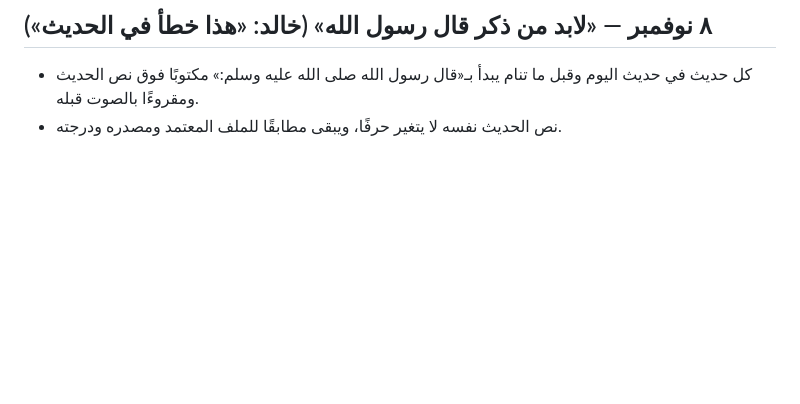
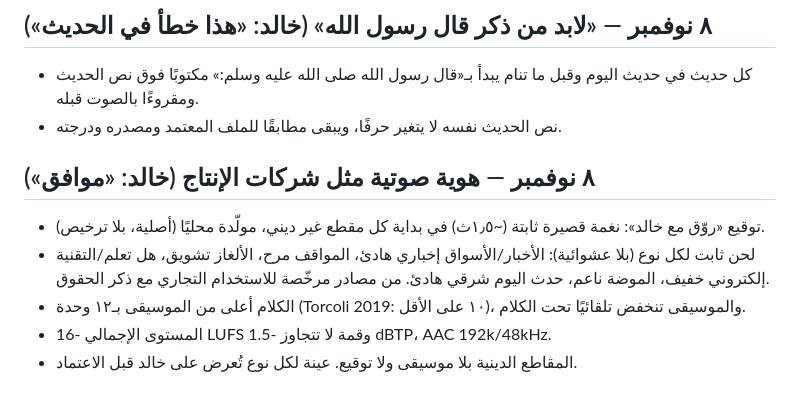
Before and after one commit to Khalidshar/snap-status-v3, a Markdown page: docs/DECISIONS.md, the part around the change. Rendered like a GitHub page; blank space fills up the shorter version.

Commit message:
Decisions: sonic identity, one theme per kind, ducking and -16 LUFS
Co-Authored-By: Claude Opus 5.5 <noreply@anthropic.com>

```diff
--- a/docs/DECISIONS.md
+++ b/docs/DECISIONS.md
@@ -628,3 +628,10 @@ Outbox معزول النشر بعد استيفاء بوابات الجاهزية
 ## ٨ نوفمبر — «لابد من ذكر قال رسول الله» (خالد: «هذا خطأ في الحديث»)
 - كل حديث في حديث اليوم وقبل ما تنام يبدأ بـ«قال رسول الله صلى الله عليه وسلم:» مكتوبًا فوق نص الحديث ومقروءًا بالصوت قبله.
 - نص الحديث نفسه لا يتغير حرفًا، ويبقى مطابقًا للملف المعتمد ومصدره ودرجته.
+
+## ٨ نوفمبر — هوية صوتية مثل شركات الإنتاج (خالد: «موافق»)
+- توقيع «روّق مع خالد»: نغمة قصيرة ثابتة (~١٫٥ث) في بداية كل مقطع غير ديني، مولّدة محليًا (أصلية، بلا ترخيص).
+- لحن ثابت لكل نوع (بلا عشوائية): الأخبار/الأسواق إخباري هادئ، المواقف مرح، الألغاز تشويق، هل تعلم/التقنية إلكتروني خفيف، الموضة ناعم، حدث اليوم شرقي هادئ. من مصادر مرخّصة للاستخدام التجاري مع ذكر الحقوق.
+- الكلام أعلى من الموسيقى بـ١٢ وحدة (Torcoli 2019: ١٠ على الأقل)، والموسيقى تنخفض تلقائيًا تحت الكلام.
+- المستوى الإجمالي -16 LUFS وقمة لا تتجاوز -1.5 dBTP، AAC 192k/48kHz.
+- المقاطع الدينية بلا موسيقى ولا توقيع. عينة لكل نوع تُعرض على خالد قبل الاعتماد.
```
